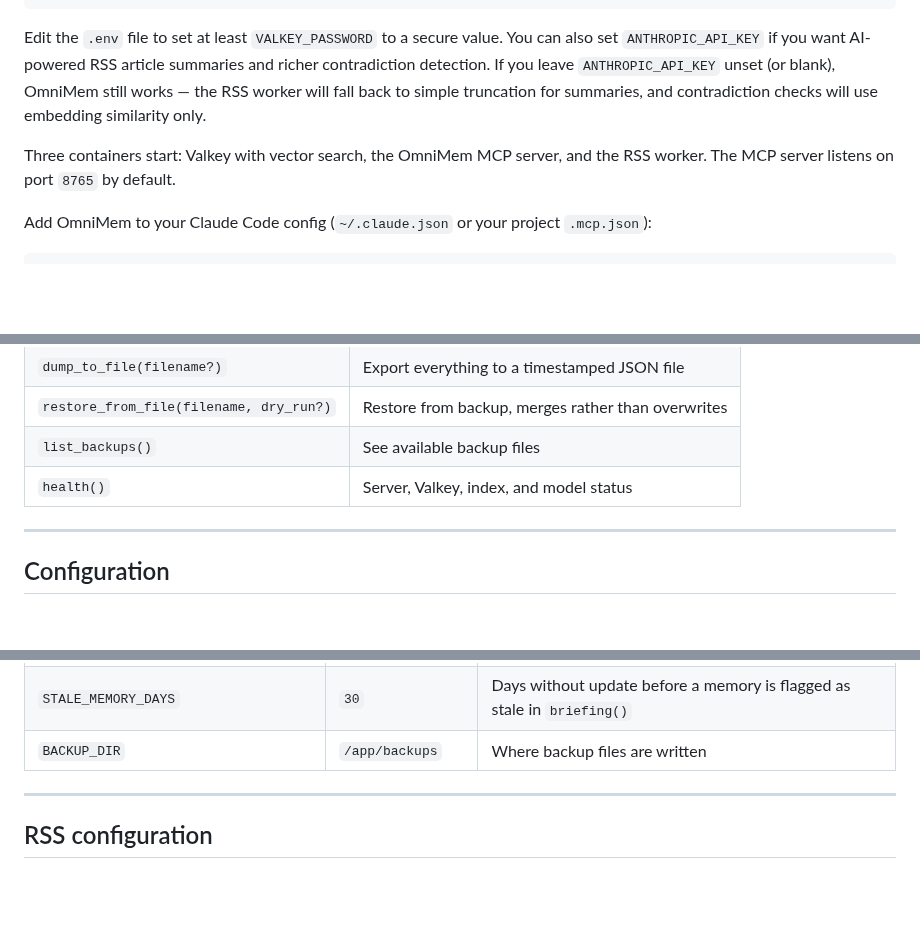
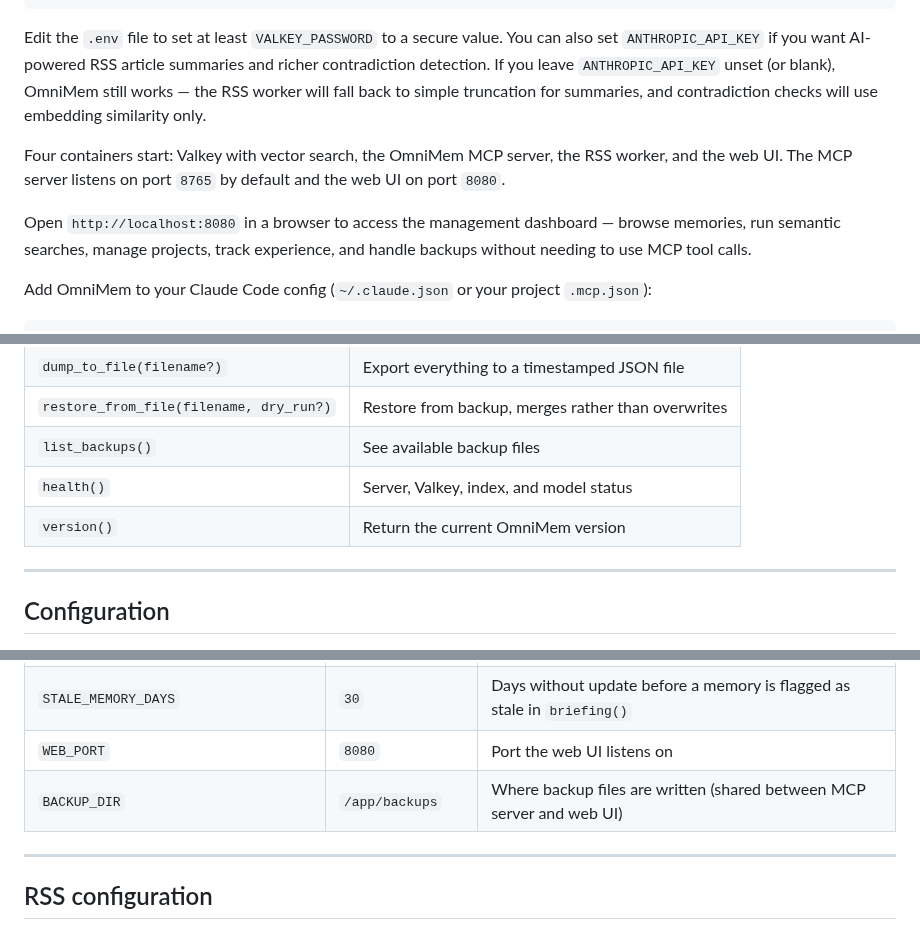
Before and after one commit to richarvey/OmniMem, a Markdown page: README.md, 3 parts joined by grey strips. Rendered like a GitHub page; blank space fills up the shorter version.

```diff
--- a/README.md
+++ b/README.md
@@ -140,7 +140,9 @@ docker compose up -d
 
 Edit the `.env` file to set at least `VALKEY_PASSWORD` to a secure value. You can also set `ANTHROPIC_API_KEY` if you want AI-powered RSS article summaries and richer contradiction detection. If you leave `ANTHROPIC_API_KEY` unset (or blank), OmniMem still works — the RSS worker will fall back to simple truncation for summaries, and contradiction checks will use embedding similarity only.
 
-Three containers start: Valkey with vector search, the OmniMem MCP server, and the RSS worker. The MCP server listens on port `8765` by default.
+Four containers start: Valkey with vector search, the OmniMem MCP server, the RSS worker, and the web UI. The MCP server listens on port `8765` by default and the web UI on port `8080`.
+
+Open `http://localhost:8080` in a browser to access the management dashboard — browse memories, run semantic searches, manage projects, track experience, and handle backups without needing to use MCP tool calls.
 
 Add OmniMem to your Claude Code config (`~/.claude.json` or your project `.mcp.json`):
 
@@ -208,6 +210,7 @@ Then drop `claude_config/CLAUDE.md` into any project directory. Claude Code will
 | `restore_from_file(filename, dry_run?)` | Restore from backup, merges rather than overwrites |
 | `list_backups()` | See available backup files |
 | `health()` | Server, Valkey, index, and model status |
+| `version()` | Return the current OmniMem version |
 
 ---
 
@@ -229,7 +232,8 @@ Then drop `claude_config/CLAUDE.md` into any project directory. Claude Code will
 | `DEDUP_SIMILARITY_THRESHOLD` | `0.92` | Cosine similarity threshold for duplicate detection on `remember()` |
 | `CONTRADICTION_SIMILARITY_THRESHOLD` | `0.7` | Similarity threshold for contradiction candidate search |
 | `STALE_MEMORY_DAYS` | `30` | Days without update before a memory is flagged as stale in `briefing()` |
-| `BACKUP_DIR` | `/app/backups` | Where backup files are written |
+| `WEB_PORT` | `8080` | Port the web UI listens on |
+| `BACKUP_DIR` | `/app/backups` | Where backup files are written (shared between MCP server and web UI) |
 
 ---
 
```
Also changed, not shown: other parts of README.md (+56 -26 lines).
